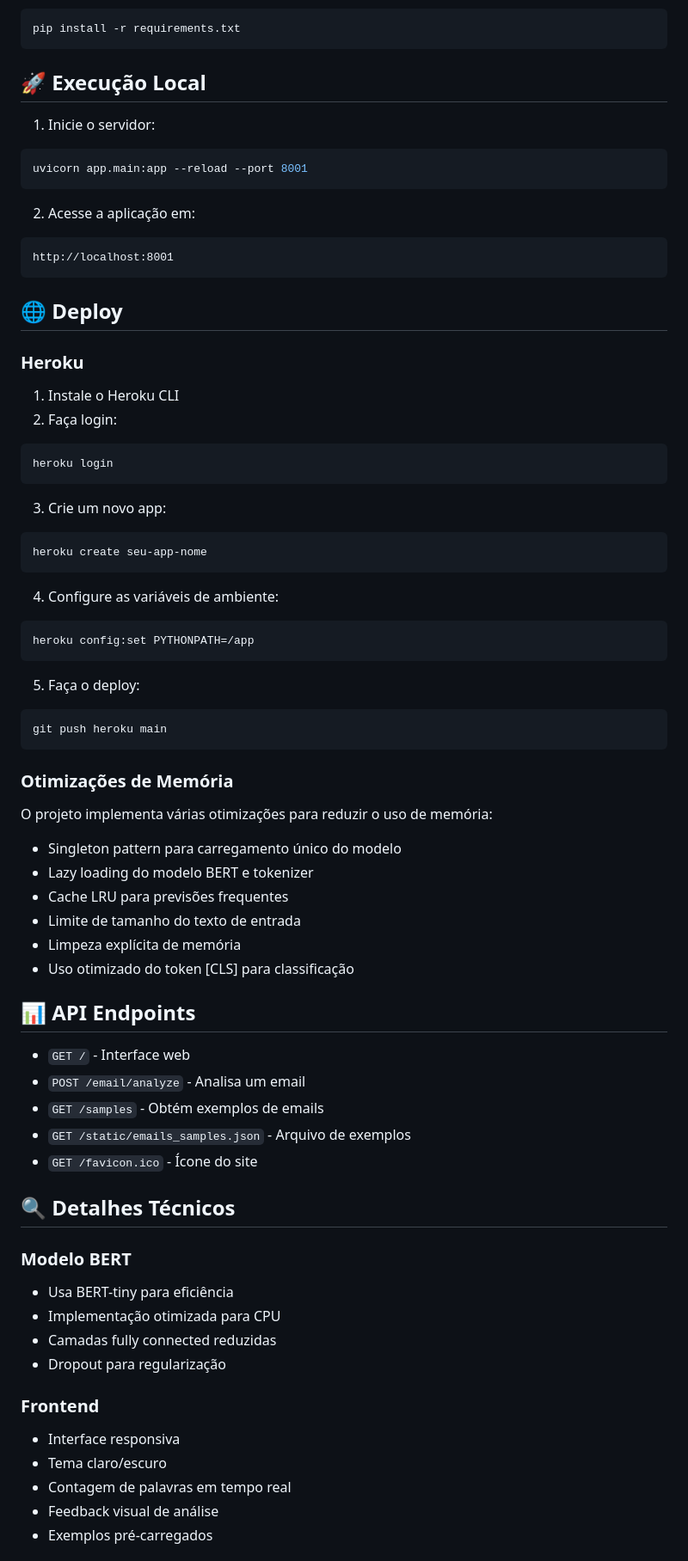
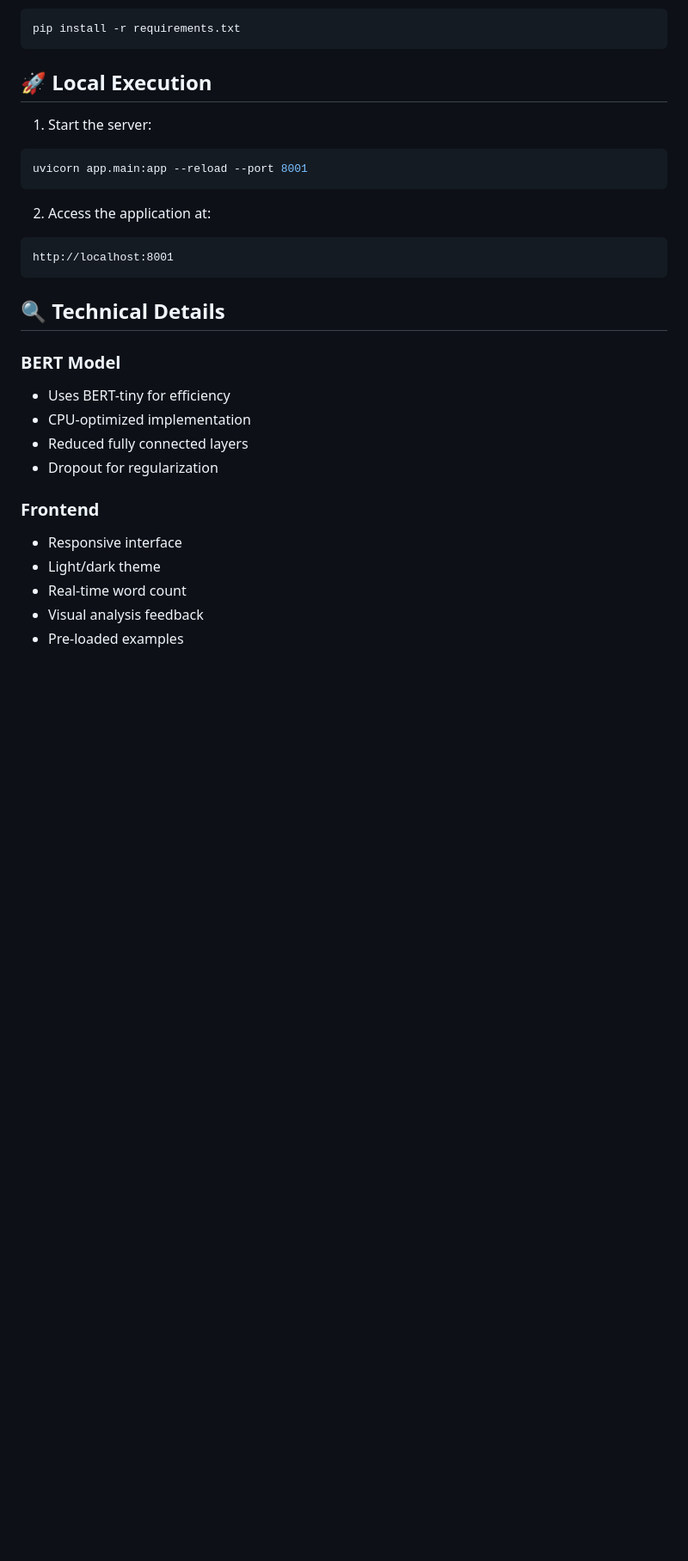
Before and after one commit to AudioBF/phishing-email-detector, a Markdown page: README.md, the part around one of its changes. Shown at 86% size. GitHub-like rendering; blank space fills up the shorter version.

````diff
--- a/README.md
+++ b/README.md
@@ -152,73 +152,30 @@ source .venv/bin/activate  # Linux/Mac
 pip install -r requirements.txt
 ```
 
-## 🚀 Execução Local
+## 🚀 Local Execution
 
-1. Inicie o servidor:
+1. Start the server:
 ```bash
 uvicorn app.main:app --reload --port 8001
 ```
 
-2. Acesse a aplicação em:
+2. Access the application at:
 ```
 http://localhost:8001
 ```
 
-## 🌐 Deploy
+## 🔍 Technical Details
 
-### Heroku
-
-1. Instale o Heroku CLI
-2. Faça login:
-```bash
-heroku login
-```
-
-3. Crie um novo app:
-```bash
-heroku create seu-app-nome
-```
-
-4. Configure as variáveis de ambiente:
-```bash
-heroku config:set PYTHONPATH=/app
-```
-
-5. Faça o deploy:
-```bash
-git push heroku main
-```
-
-### Otimizações de Memória
-
-O projeto implementa várias otimizações para reduzir o uso de memória:
-- Singleton pattern para carregamento único do modelo
-- Lazy loading do modelo BERT e tokenizer
-- Cache LRU para previsões frequentes
-- Limite de tamanho do texto de entrada
-- Limpeza explícita de memória
-- Uso otimizado do token [CLS] para classificação
-
-## 📊 API Endpoints
-
-- `GET /` - Interface web
-- `POST /email/analyze` - Analisa um email
-- `GET /samples` - Obtém exemplos de emails
-- `GET /static/emails_samples.json` - Arquivo de exemplos
-- `GET /favicon.ico` - Ícone do site
-
-## 🔍 Detalhes Técnicos
-
-### Modelo BERT
-- Usa BERT-tiny para eficiência
-- Implementação otimizada para CPU
-- Camadas fully connected reduzidas
-- Dropout para regularização
+### BERT Model
+- Uses BERT-tiny for efficiency
+- CPU-optimized implementation
+- Reduced fully connected layers
+- Dropout for regularization
 
 ### Frontend
-- Interface responsiva
-- Tema claro/escuro
-- Contagem de palavras em tempo real
-- Feedback visual de análise
-- Exemplos pré-carregados
+- Responsive interface
+- Light/dark theme
+- Real-time word count
+- Visual analysis feedback
+- Pre-loaded examples
 
````
Also changed, not shown: other parts of README.md (+101 -101 lines).
